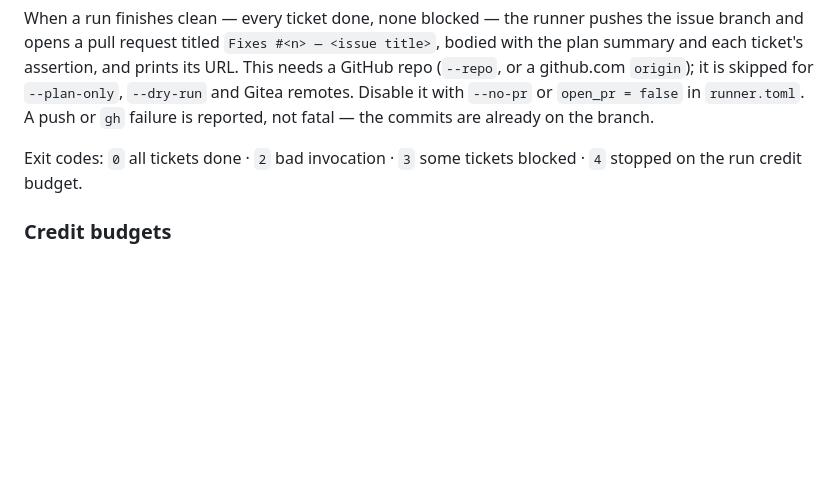
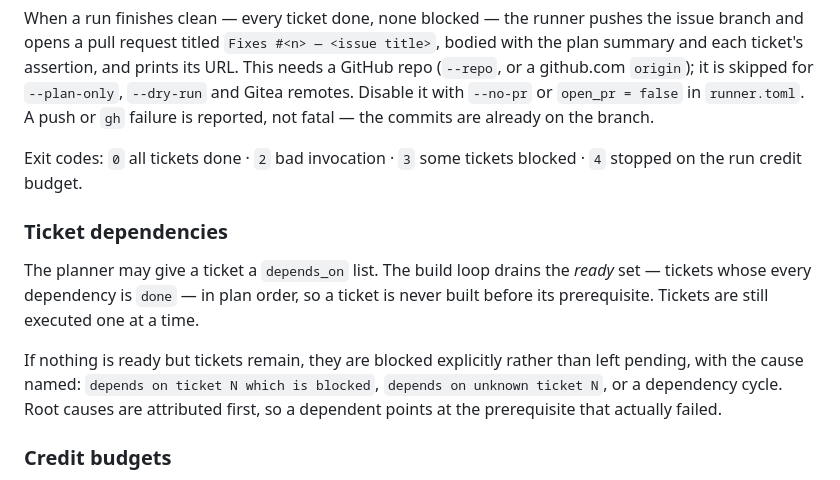
Before and after one commit to agileandy/copilot-issue-runner, a Markdown page: README.md, the part around the change. Rendered like a GitHub page; blank space fills up the shorter version.

Commit message:
📝 docs(issue-2): document dependency-ordered ticket execution
Co-authored with AI

```diff
--- a/README.md
+++ b/README.md
@@ -73,6 +73,18 @@ fatal — the commits are already on the branch.
 Exit codes: `0` all tickets done · `2` bad invocation · `3` some tickets blocked ·
 `4` stopped on the run credit budget.
 
+### Ticket dependencies
+
+The planner may give a ticket a `depends_on` list. The build loop drains the
+*ready* set — tickets whose every dependency is `done` — in plan order, so a
+ticket is never built before its prerequisite. Tickets are still executed one at
+a time.
+
+If nothing is ready but tickets remain, they are blocked explicitly rather than
+left pending, with the cause named: `depends on ticket N which is blocked`,
+`depends on unknown ticket N`, or a dependency cycle. Root causes are attributed
+first, so a dependent points at the prerequisite that actually failed.
+
 ### Credit budgets
 
 `--max-ai-credits N` caps a single Copilot call. `--max-run-credits N` (or
```
